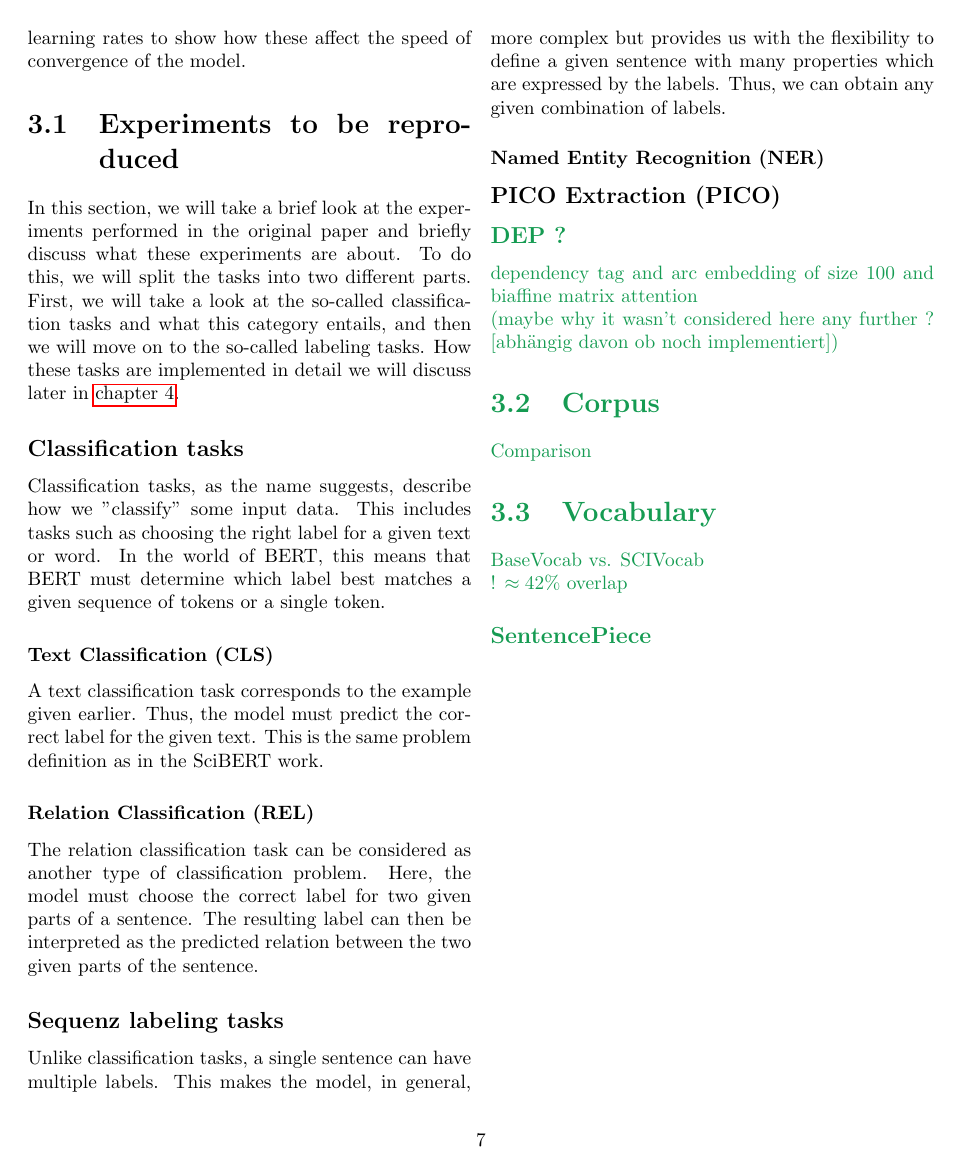
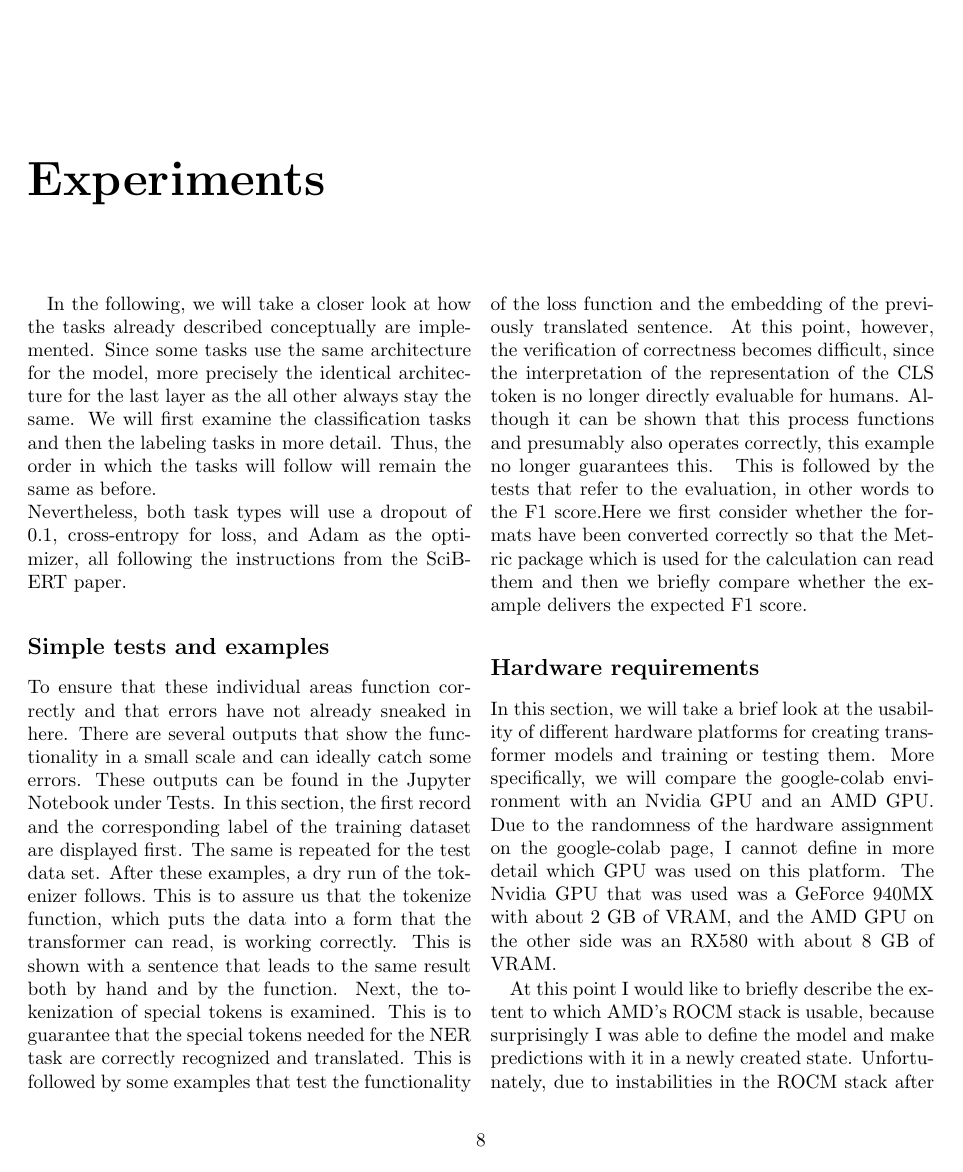
Before and after one commit to JanNiklasWeder/reproducibility-scibert, a LaTeX thesis (bericht/document.tex, which reads bericht/sections/sci_bert.tex): page 9 of 17 before the commit and page 10 of 17 after it. Compiled offline with pdfLaTeX.

Commit message:
Revised chapter SciBERT

```diff
--- a/bericht/sections/sci_bert.tex
+++ b/bericht/sections/sci_bert.tex
@@ -9,30 +8,14 @@ The first thing to mention here is that the corpus on which the model is trained
 Another example would be the architecture for the tasks themselves. This is determined without considering other possibilities that could potentially produce similar or even better results. Likewise, the optimizer, dropout, and loss function are referenced from another paper without considering the possibility that an alternative might be more appropriate. A similar situation can be observed for the batch size and the choice concerning the number of epochs and the learning rates being considered. While several options are mentioned for epochs and learning rates, this is followed by settling for the best epoch and learn rate in each case. Furthermore, the decisions regarding learn rate and epoch are not discussed further and thus the information on the exact influence of the learning rate and the number of epochs is missing.
 Another aspect would be that of tasks and grades. Here, some frequently used tasks were used without further explanation. In addition, the selected scores are based solely on other work and are not further justified or extended by other possible scores. Also, only one score is described here, which is supposed to be an average of several attempts, and it would have been more useful to include information about how much the scores vary.
 
+
 In this paper, we will focus on the influence of the number of epochs on the score as well as on the change of the loss over time. In particular, we will look into how the model changes from epoch to epoch. At the same time we explore whether the range of two to four epochs considered in the original paper is sufficient or whether more epochs might be reasonable. To be more precise, we will look at the range of one to ten epochs and consider the changes in the loss and the score. This will then be extended using different learning rates to show how these affect the speed of convergence of the model.
 
-\section{Experiments to be reproduced}
-In this section, we will take a brief look at the experiments performed in the original paper and briefly discuss what these experiments are about. To do this, we will split the tasks into two different parts. First, we will take a look at the so-called classification tasks and what this category entails, and then we will move on to the so-called labeling tasks. How these tasks are implemented in detail we will discuss later in \autoref{chap:Experiments}.
-\subsection{Classification tasks}
-Classification tasks, as the name suggests, describe how we "classify" some input data. This includes tasks such as choosing the right label for a given text or word. In the world of BERT, this means that BERT must determine which label best matches a given sequence of tokens or a single token.
-\subsubsection{Text Classification (CLS)}
-A text classification task corresponds to the example given earlier. Thus, the model must predict the correct label for the given text. This is the same problem definition as in the SciBERT work.
-\subsubsection{Relation Classification (REL)}
-The relation classification task can be considered as another type of classification problem. Here, the model must choose the correct label for two given parts of a sentence. The resulting label can then be interpreted as the predicted relation between the two given parts of the sentence.
-\subsection{Sequenz labeling tasks}
-Unlike classification tasks, a single sentence can have multiple labels. This makes the model, in general, more complex but provides us with the flexibility to define a given sentence with many properties which are expressed by the labels. Thus, we can obtain any given combination of labels.
-\subsubsection{Named Entity Recognition (NER)}
-\subsection{PICO Extraction (PICO)}
-
-\color{ForestGreen}
-\subsection{DEP ?}
-dependency  tag and arc embedding of size 100 and biaffine matrix attention \\
-(maybe why it wasn't considered here any further ? [abhängig davon ob noch implementiert])
-
-\section{Corpus}
-Comparison
-\section{Vocabulary}
-BaseVocab vs. SCIVocab\\
-! $\approx 42\%$ overlap
-\subsection{SentencePiece}
-\color{black}
+%\section{Experiments to be reproduced}
+%In this section, we will take a brief look at the experiments performed in the original paper and briefly discuss what these experiments are about. To do this, we will split the tasks into two different parts. First, we will take a look at the so-called classification tasks and what this category entails, and then we will move on to the so-called labeling tasks. How these tasks are implemented in detail we will discuss later in \autoref{chap:Experiments}.
+%\subsection{Classification tasks}
+%Classification tasks, as the name suggests, describe how we "classify" some input data. This includes tasks such as choosing the right label for a given text or word. In the world of BERT, this means that BERT must determine which label best matches a given sequence of tokens or a single token.
+%\subsubsection{Text Classification (CLS)}
+%A text classification task corresponds to the example given earlier. Thus, the model must predict the correct label for the given text. This is the same problem definition as in the SciBERT work.
+%\subsubsection{Relation Classification (REL)}
+%The relation classification task can be considered as another type of classification problem. Here, the model must choose the correct label for two given parts of a sentence. The resulting label can then be interpreted as the predicted relation between the two given parts of the sentence.
```
Also changed, not shown: bericht/document.pdf, bericht/sections/sci_bert.tex (3 more changed lines).
